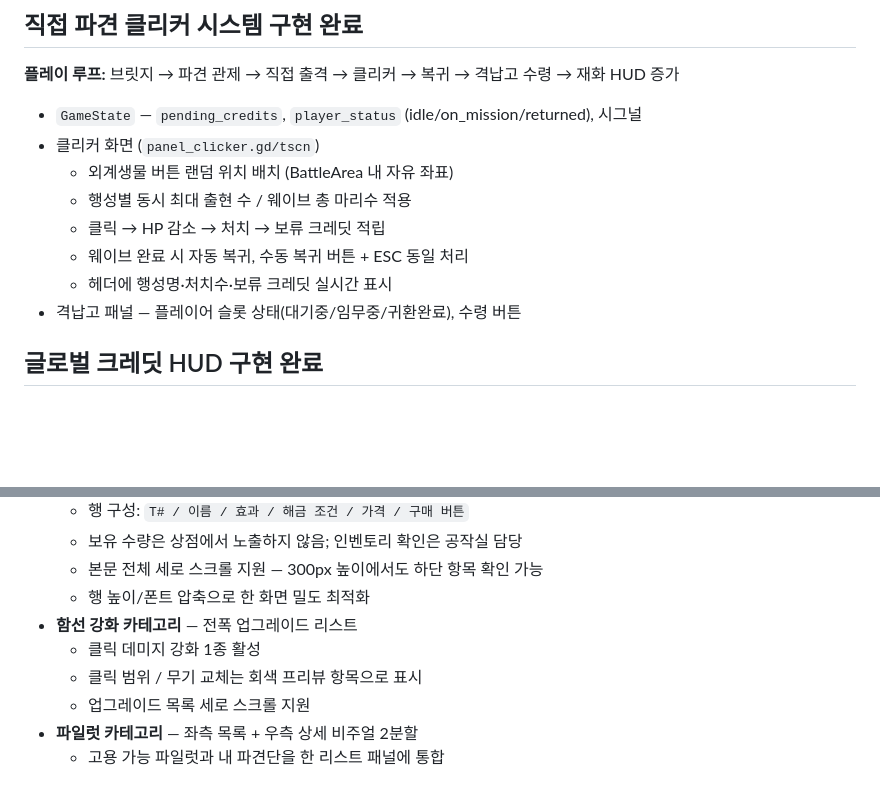
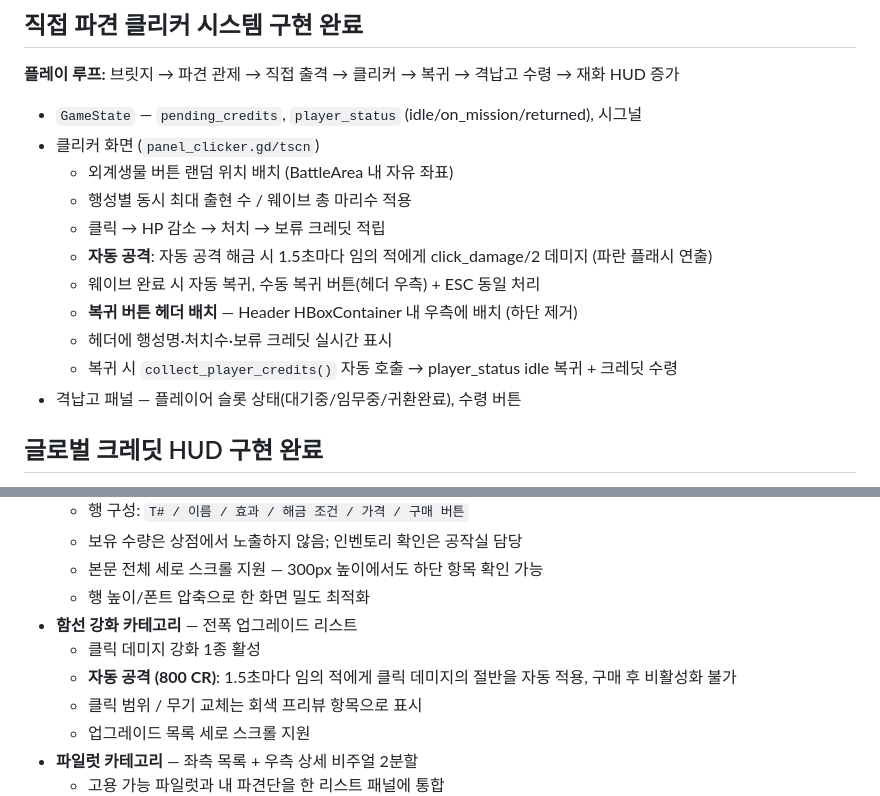
Before and after one commit to havergooday/dockclicker, a Markdown page: docs/implemented-features.md, 2 parts joined by grey strips. GitHub-like rendering; blank space fills up the shorter version.

```diff
--- a/docs/implemented-features.md
+++ b/docs/implemented-features.md
@@ -96,8 +96,11 @@
   - 외계생물 버튼 랜덤 위치 배치 (BattleArea 내 자유 좌표)
   - 행성별 동시 최대 출현 수 / 웨이브 총 마리수 적용
   - 클릭 → HP 감소 → 처치 → 보류 크레딧 적립
-  - 웨이브 완료 시 자동 복귀, 수동 복귀 버튼 + ESC 동일 처리
+  - **자동 공격**: 자동 공격 해금 시 1.5초마다 임의 적에게 click_damage/2 데미지 (파란 플래시 연출)
+  - 웨이브 완료 시 자동 복귀, 수동 복귀 버튼(헤더 우측) + ESC 동일 처리
+  - **복귀 버튼 헤더 배치** — Header HBoxContainer 내 우측에 배치 (하단 제거)
   - 헤더에 행성명·처치수·보류 크레딧 실시간 표시
+  - 복귀 시 `collect_player_credits()` 자동 호출 → player_status idle 복귀 + 크레딧 수령
 - 격납고 패널 — 플레이어 슬롯 상태(대기중/임무중/귀환완료), 수령 버튼
 
 ## 글로벌 크레딧 HUD 구현 완료
@@ -131,6 +134,7 @@
   - 행 높이/폰트 압축으로 한 화면 밀도 최적화
 - **함선 강화 카테고리** — 전폭 업그레이드 리스트
   - 클릭 데미지 강화 1종 활성
+  - **자동 공격 (800 CR)**: 1.5초마다 임의 적에게 클릭 데미지의 절반을 자동 적용, 구매 후 비활성화 불가
   - 클릭 범위 / 무기 교체는 회색 프리뷰 항목으로 표시
   - 업그레이드 목록 세로 스크롤 지원
 - **파일럿 카테고리** — 좌측 목록 + 우측 상세 비주얼 2분할
```
Also changed, not shown: other parts of docs/implemented-features.md (+18 -13 lines), docs/current-priorities.md (+6 -2 lines), docs/missing-features.md (+1 -0 lines).
